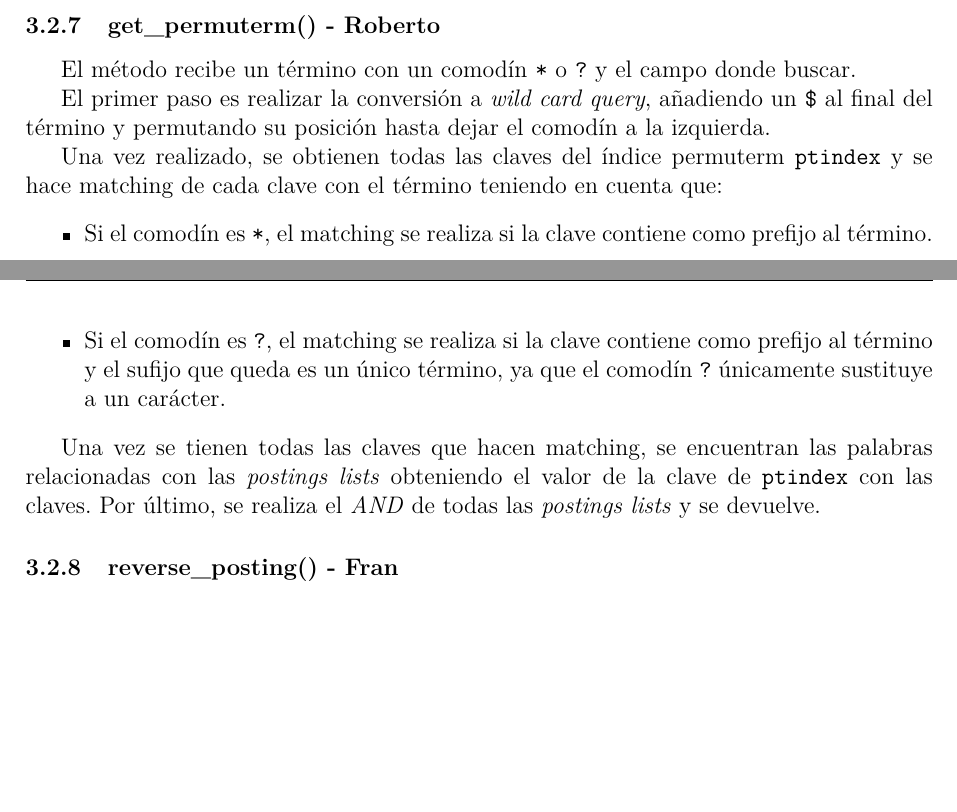
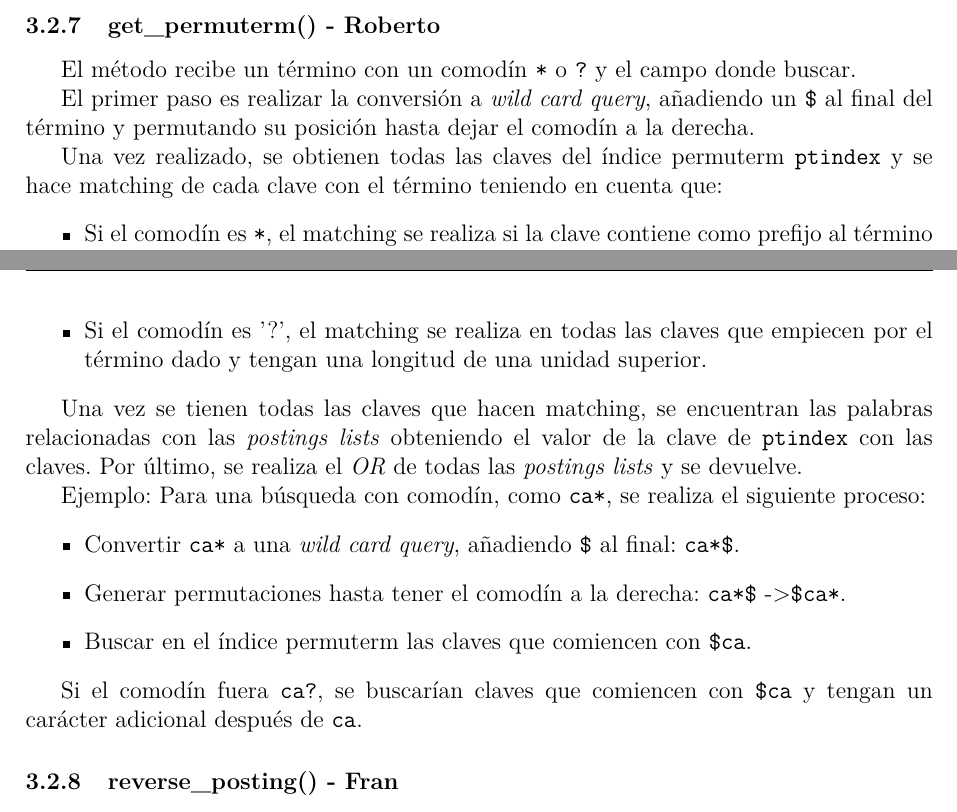
Before and after one commit to FranMiralles/SAR_WEB_CRAWLER, a LaTeX document (main.tex): two parts of pages 8 and 9 of 10, joined at a grey line, cut so that both start at the same text, the shorter picture padded with empty space. Compiled offline with pdfLaTeX.

Commit message:
Update main.tex

```diff
--- a/main.tex
+++ b/main.tex
@@ -235,15 +235,25 @@ Este método devuelve la \textit{posting list} relacionada con el término y cam
 \subsubsection{get\_permuterm() - Roberto}
 El método recibe un término con un comodín \texttt{*} o \texttt{?} y el campo donde buscar.
 
-El primer paso es realizar la conversión a \textit{wild card query}, añadiendo un \texttt{\$} al final del término y permutando su posición hasta dejar el comodín a la izquierda.
+El primer paso es realizar la conversión a \textit{wild card query}, añadiendo un \texttt{\$} al final del término y permutando su posición hasta dejar el comodín a la derecha.
 
 Una vez realizado, se obtienen todas las claves del índice permuterm \texttt{ptindex} y se hace matching de cada clave con el término teniendo en cuenta que:
 \begin{itemize}
-  \item Si el comodín es \texttt{*}, el matching se realiza si la clave contiene como prefijo al término.
-  \item Si el comodín es \texttt{?}, el matching se realiza si la clave contiene como prefijo al término y el sufijo que queda es un único término, ya que el comodín \texttt{?} únicamente sustituye a un carácter.
+  \item Si el comodín es \texttt{*}, el matching se realiza si la clave contiene como prefijo al término dado.
+  \item Si el comodín es '?', el matching se realiza en todas las claves que empiecen por el término dado y tengan una longitud de una unidad superior.
 \end{itemize}
 
-Una vez se tienen todas las claves que hacen matching, se encuentran las palabras relacionadas con las \textit{postings lists} obteniendo el valor de la clave de \texttt{ptindex} con las claves. Por último, se realiza el \textit{AND} de todas las \textit{postings lists} y se devuelve.
+Una vez se tienen todas las claves que hacen matching, se encuentran las palabras relacionadas con las \textit{postings lists} obteniendo el valor de la clave de \texttt{ptindex} con las claves. Por último, se realiza el \textit{OR} de todas las \textit{postings lists} y se devuelve.
+
+Ejemplo: Para una búsqueda con comodín, como \texttt{ca*}, se realiza el siguiente proceso:
+\begin{itemize}
+  \item Convertir \texttt{ca*} a una \textit{wild card query}, añadiendo \texttt{\$} al final: \texttt{ca*\$}.
+  \item Generar permutaciones hasta tener el comodín a la derecha: \texttt{ca*\$} -> \texttt{\$ca*}.
+  \item Buscar en el índice permuterm las claves que comiencen con \texttt{\$ca}.
+\end{itemize}
+
+Si el comodín fuera \texttt{ca?}, se buscarían claves que comiencen con \texttt{\$ca} y tengan un carácter adicional después de \texttt{ca}.
+
 
 \subsubsection{reverse\_posting() - Fran}
 Como parámetros contiene una lista de artículos, la cual se quiere conseguir su negado respecto a todo el conjunto de artículos indexados.
```
Also changed, not shown: main.tex (4 more changed lines).
